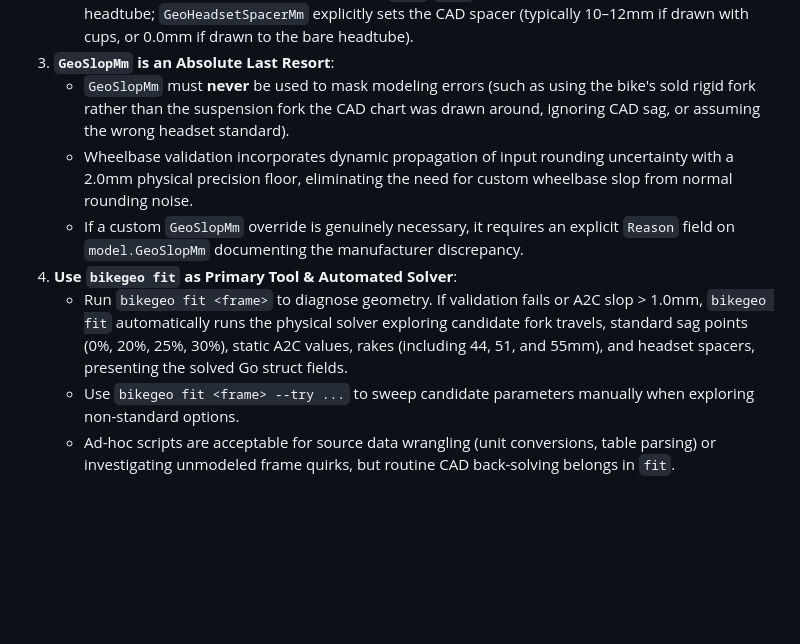
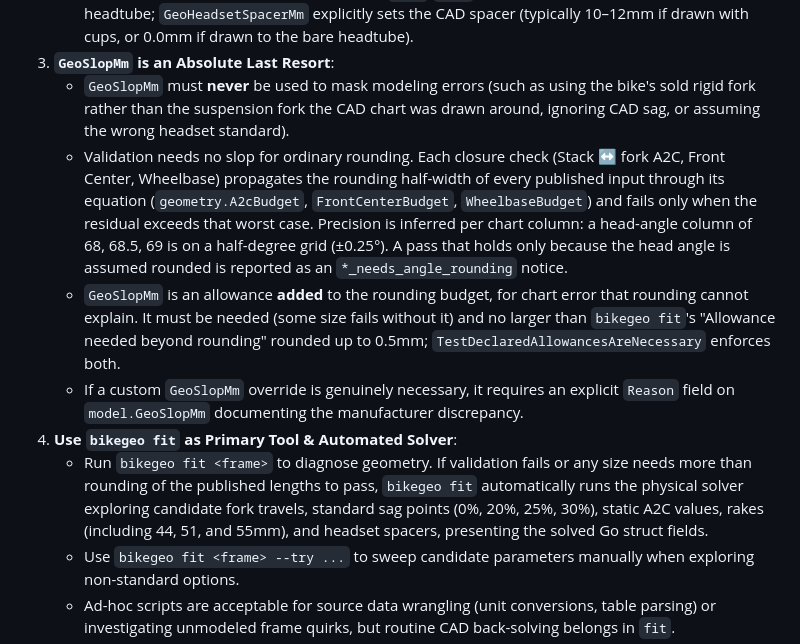
Before and after one commit to matta/bikegeo, a Markdown page: AGENTS.md, the part around the change. GitHub-like rendering; blank space fills up the shorter version.

Commit message:
docs: describe rounding budgets and allowance-only GeoSlopMm
AGENTS.md and the ingest-frame skill now explain that closure checks are
judged against propagated rounding budgets, that GeoSlopMm is an additive
allowance which must be necessary, and how to read fit's budget columns.
QA_PLAN P4.19 checks the budget rows instead of the removed slop tolerances.

Co-Authored-By: Claude Opus 5.5 <noreply@anthropic.com>

```diff
--- a/AGENTS.md
+++ b/AGENTS.md
@@ -67,10 +67,11 @@ When adding or editing frame files in `pkg/frames/*.go`:
    - Steel/aluminum frames with external cups (`EC34`/`EC44`) physically add 10–14mm stack below the headtube; `GeoHeadsetSpacerMm` explicitly sets the CAD spacer (typically 10–12mm if drawn with cups, or 0.0mm if drawn to the bare headtube).
 3. **`GeoSlopMm` is an Absolute Last Resort**:
    - `GeoSlopMm` must **never** be used to mask modeling errors (such as using the bike's sold rigid fork rather than the suspension fork the CAD chart was drawn around, ignoring CAD sag, or assuming the wrong headset standard).
-   - Wheelbase validation incorporates dynamic propagation of input rounding uncertainty with a 2.0mm physical precision floor, eliminating the need for custom wheelbase slop from normal rounding noise.
+   - Validation needs no slop for ordinary rounding. Each closure check (Stack ↔ fork A2C, Front Center, Wheelbase) propagates the rounding half-width of every published input through its equation (`geometry.A2cBudget`, `FrontCenterBudget`, `WheelbaseBudget`) and fails only when the residual exceeds that worst case. Precision is inferred per chart column: a head-angle column of 68, 68.5, 69 is on a half-degree grid (±0.25°). A pass that holds only because the head angle is assumed rounded is reported as an `*_needs_angle_rounding` notice.
+   - `GeoSlopMm` is an allowance **added** to the rounding budget, for chart error that rounding cannot explain. It must be needed (some size fails without it) and no larger than `bikegeo fit`'s "Allowance needed beyond rounding" rounded up to 0.5mm; `TestDeclaredAllowancesAreNecessary` enforces both.
    - If a custom `GeoSlopMm` override is genuinely necessary, it requires an explicit `Reason` field on `model.GeoSlopMm` documenting the manufacturer discrepancy.
 4. **Use `bikegeo fit` as Primary Tool & Automated Solver**:
-   - Run `bikegeo fit <frame>` to diagnose geometry. If validation fails or A2C slop > 1.0mm, `bikegeo fit` automatically runs the physical solver exploring candidate fork travels, standard sag points (0%, 20%, 25%, 30%), static A2C values, rakes (including 44, 51, and 55mm), and headset spacers, presenting the solved Go struct fields.
+   - Run `bikegeo fit <frame>` to diagnose geometry. If validation fails or any size needs more than rounding of the published lengths to pass, `bikegeo fit` automatically runs the physical solver exploring candidate fork travels, standard sag points (0%, 20%, 25%, 30%), static A2C values, rakes (including 44, 51, and 55mm), and headset spacers, presenting the solved Go struct fields.
    - Use `bikegeo fit <frame> --try ...` to sweep candidate parameters manually when exploring non-standard options.
    - Ad-hoc scripts are acceptable for source data wrangling (unit conversions, table parsing) or investigating unmodeled frame quirks, but routine CAD back-solving belongs in `fit`.
    - See the workspace skill [ingest-frame](file:///.agents/skills/ingest-frame/SKILL.md) for the complete 5-step recipe.
```
Also changed, not shown: docs/QA_PLAN.md (+1 -1 lines), 1 other file.
